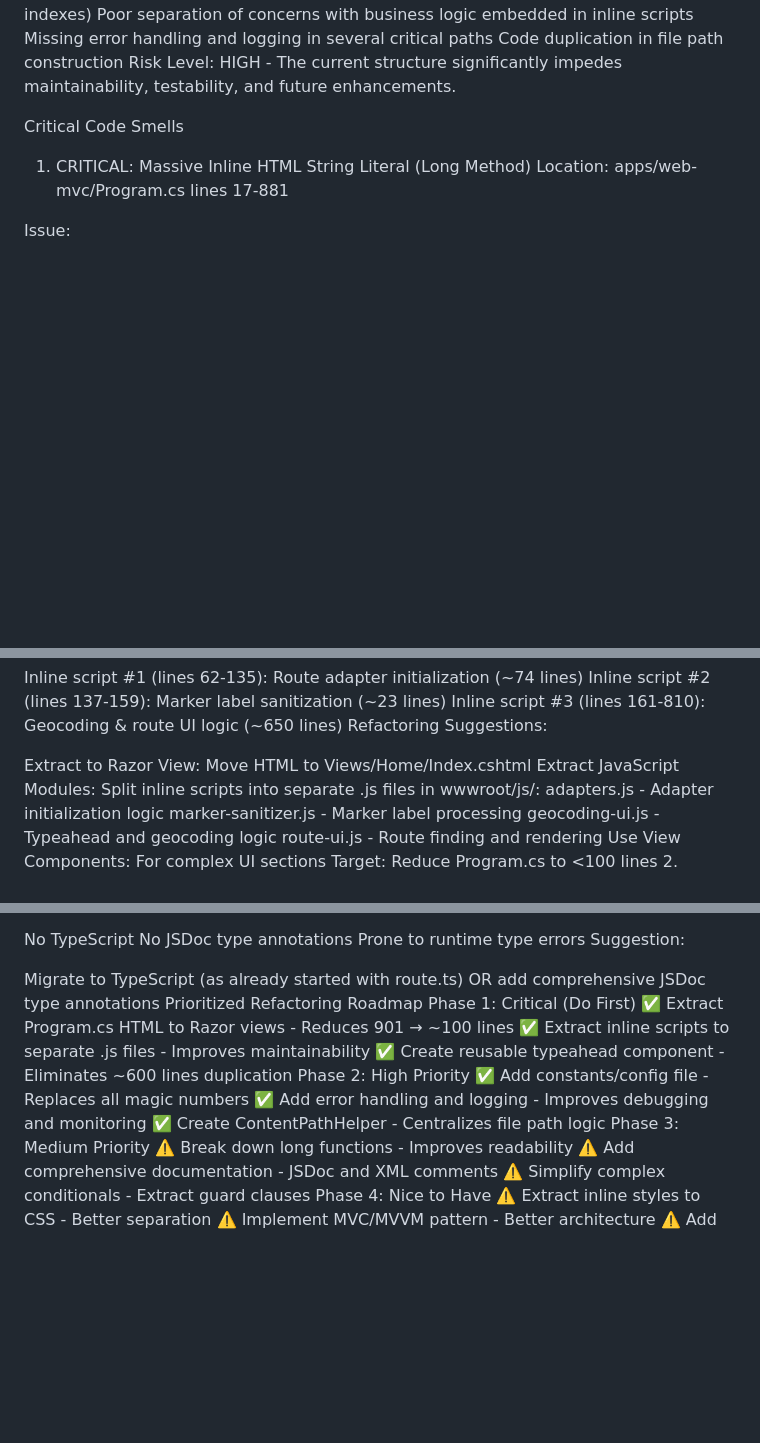
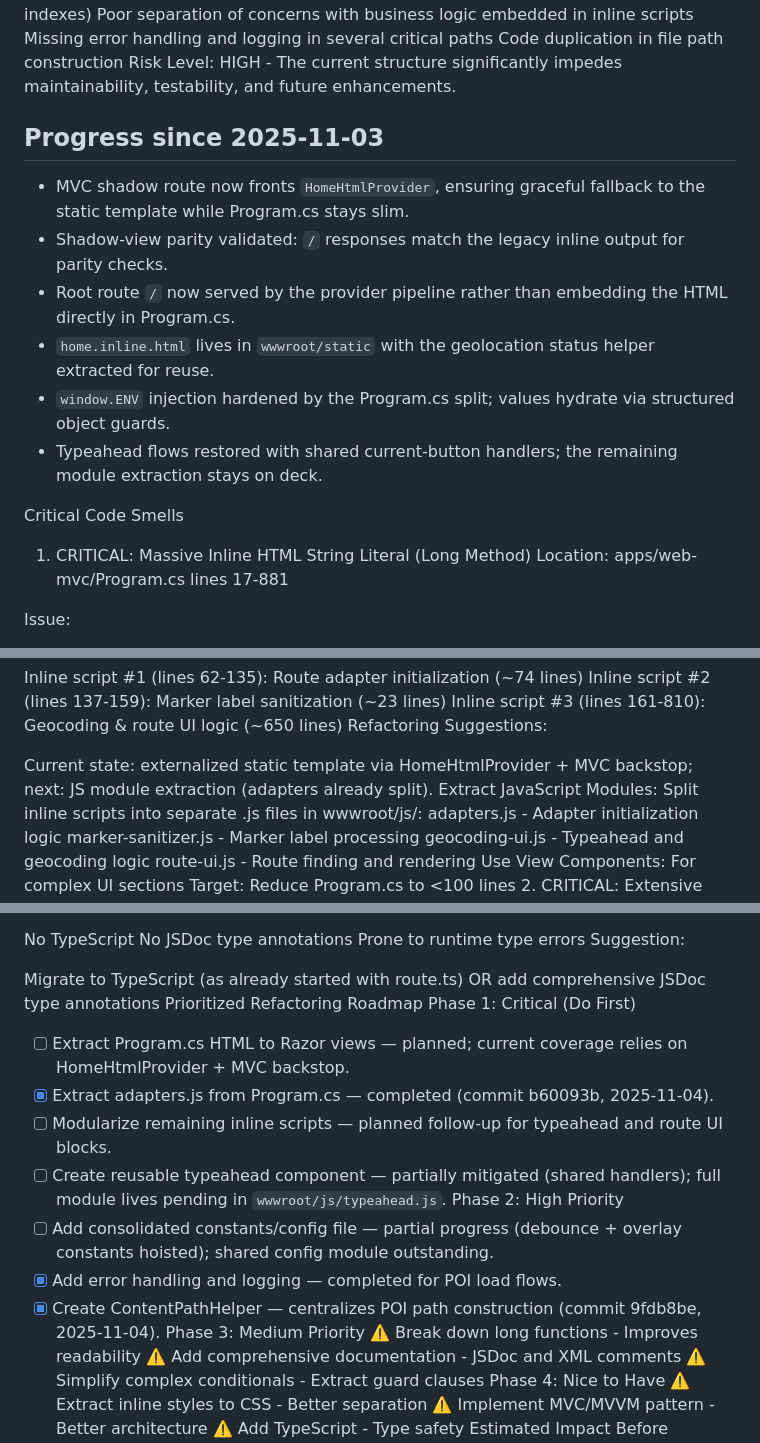
Before and after one commit to Stephen-Ch/nyc-explorer, a Markdown page: docs/CODE-SMELL-ANALYSIS.md, 3 parts joined by grey strips. GitHub-like rendering; blank space fills up the shorter version.

Commit message:
Docs: refresh CODE-SMELL-ANALYSIS for Program.cs split + typeahead status

```diff
--- a/docs/CODE-SMELL-ANALYSIS.md
+++ b/docs/CODE-SMELL-ANALYSIS.md
@@ -19,6 +19,14 @@ Poor separation of concerns with business logic embedded in inline scripts
 Missing error handling and logging in several critical paths
 Code duplication in file path construction
 Risk Level: HIGH - The current structure significantly impedes maintainability, testability, and future enhancements.
+
+## Progress since 2025-11-03
+- MVC shadow route now fronts `HomeHtmlProvider`, ensuring graceful fallback to the static template while Program.cs stays slim.
+- Shadow-view parity validated: `/` responses match the legacy inline output for parity checks.
+- Root route `/` now served by the provider pipeline rather than embedding the HTML directly in Program.cs.
+- `home.inline.html` lives in `wwwroot/static` with the geolocation status helper extracted for reuse.
+- `window.ENV` injection hardened by the Program.cs split; values hydrate via structured object guards.
+- Typeahead flows restored with shared current-button handlers; the remaining module extraction stays on deck.
 
 Critical Code Smells
 1. CRITICAL: Massive Inline HTML String Literal (Long Method)
@@ -53,7 +61,7 @@ Inline script #2 (lines 137-159): Marker label sanitization (~23 lines)
 Inline script #3 (lines 161-810): Geocoding & route UI logic (~650 lines)
 Refactoring Suggestions:
 
-Extract to Razor View: Move HTML to Views/Home/Index.cshtml
+Current state: externalized static template via HomeHtmlProvider + MVC backstop; next: JS module extraction (adapters already split).
 Extract JavaScript Modules: Split inline scripts into separate .js files in wwwroot/js/:
 adapters.js - Adapter initialization logic
 marker-sanitizer.js - Marker label processing
@@ -557,13 +568,14 @@ Migrate to TypeScript (as already started with route.ts)
 OR add comprehensive JSDoc type annotations
 Prioritized Refactoring Roadmap
 Phase 1: Critical (Do First)
-✅ Extract Program.cs HTML to Razor views - Reduces 901 → ~100 lines
-✅ Extract inline scripts to separate .js files - Improves maintainability
-✅ Create reusable typeahead component - Eliminates ~600 lines duplication
+- [ ] Extract Program.cs HTML to Razor views — planned; current coverage relies on HomeHtmlProvider + MVC backstop.
+- [x] Extract adapters.js from Program.cs — completed (commit b60093b, 2025-11-04).
+- [ ] Modularize remaining inline scripts — planned follow-up for typeahead and route UI blocks.
+- [ ] Create reusable typeahead component — partially mitigated (shared handlers); full module lives pending in `wwwroot/js/typeahead.js`.
 Phase 2: High Priority
-✅ Add constants/config file - Replaces all magic numbers
-✅ Add error handling and logging - Improves debugging and monitoring
-✅ Create ContentPathHelper - Centralizes file path logic
+- [ ] Add consolidated constants/config file — partial progress (debounce + overlay constants hoisted); shared config module outstanding.
+- [x] Add error handling and logging — completed for POI load flows.
+- [x] Create ContentPathHelper — centralizes POI path construction (commit 9fdb8be, 2025-11-04).
 Phase 3: Medium Priority
 ⚠️ Break down long functions - Improves readability
 ⚠️ Add comprehensive documentation - JSDoc and XML comments
```
Also changed, not shown: other parts of docs/CODE-SMELL-ANALYSIS.md (+3 -0 lines), docs/code-review.md (+3 -0 lines), docs/project-history.md (+6 -0 lines).
